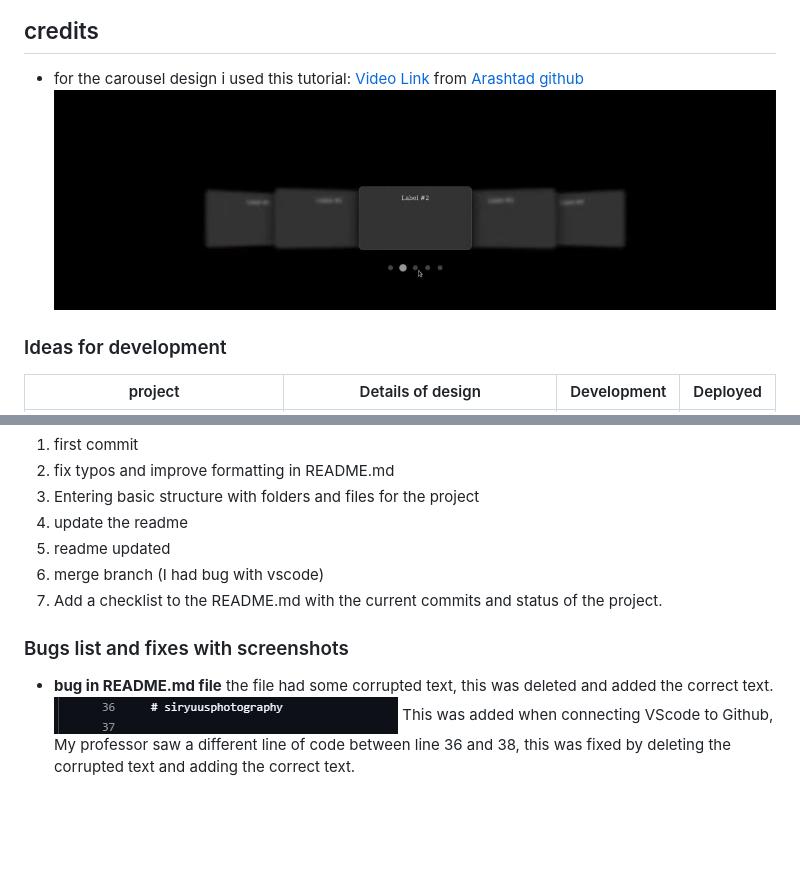
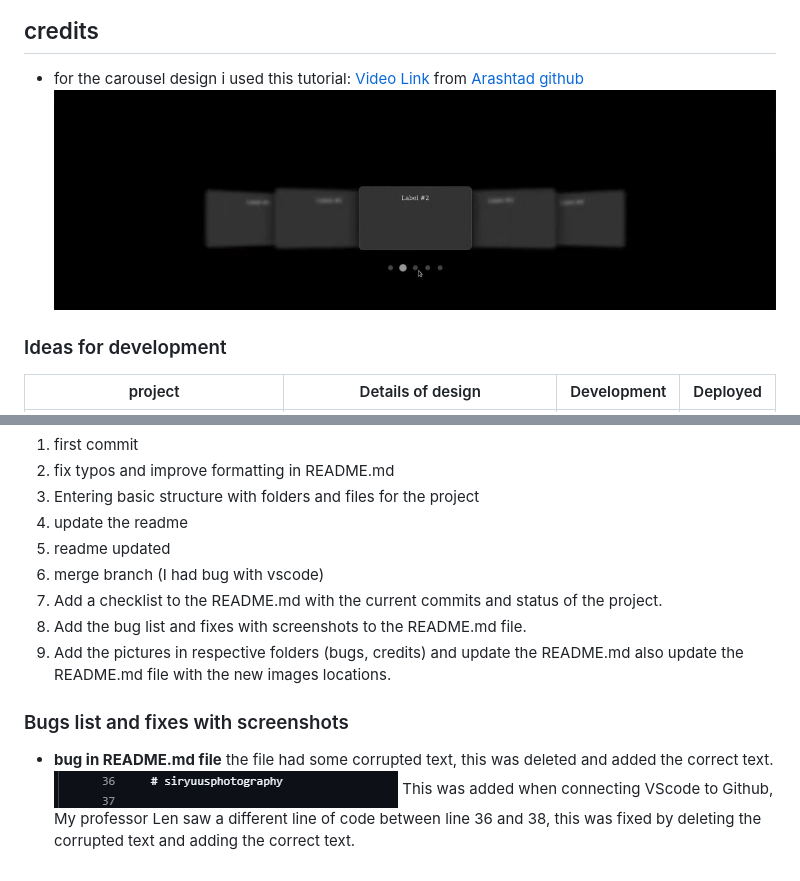
Before and after one commit to nicolasvalloriuk/siryuusphotography, a Markdown page: README.md, 2 parts joined by grey strips. GitHub-like rendering; blank space fills up the shorter version.

Commit message:
Add the pictures in respective folders (bugs, credits) and update the README.md also update the README.md file with the new images locations.

```diff
--- a/README.md
+++ b/README.md
@@ -29,7 +29,7 @@ This is my personal photography website where I will showcase my work and share
 ## credits
 
 - for the carousel design i used this tutorial: [Video Link](https://www.youtube.com/watch?v=s1hXF_UFCrU) from [Arashtad github](https://github.com/arashtad)
-![Carousel image](assets/images/carousel.jpg)
+![Carousel image](assets/images/credits/carousel.jpg)
 
 ### Ideas for development
 
@@ -57,9 +57,11 @@ This is a guide to know where i am at, and to track the commitments so i can hav
 5. readme updated
 6. merge branch (I had bug with vscode)
 7. Add a checklist to the README.md with the current commits and status of the project.
+8. Add the bug list and fixes with screenshots to the README.md file.
+9. Add the pictures in respective folders (bugs, credits) and update the README.md also update the README.md file with the new images locations.
 
 ### Bugs list and fixes with screenshots
 
 - **bug in README.md file** the file had some corrupted text, this was deleted and added the correct text.
-![corrupted text](assets/images/bug-markdown.jpg)
-This was added when connecting VScode to Github, My professor saw a different line of code between line 36 and 38, this was fixed by deleting the corrupted text and adding the correct text.
+![corrupted text](assets/images/bugs/bug-markdown.jpg)
+This was added when connecting VScode to Github, My professor Len saw a different line of code between line 36 and 38, this was fixed by deleting the corrupted text and adding the correct text.
```
Also changed, not shown: assets/images/bugs/bug-markdown.jpg (renamed from assets/images/bug-markdown.jpg), assets/images/credits/carousel.jpg (renamed from assets/images/carousel.jpg).
